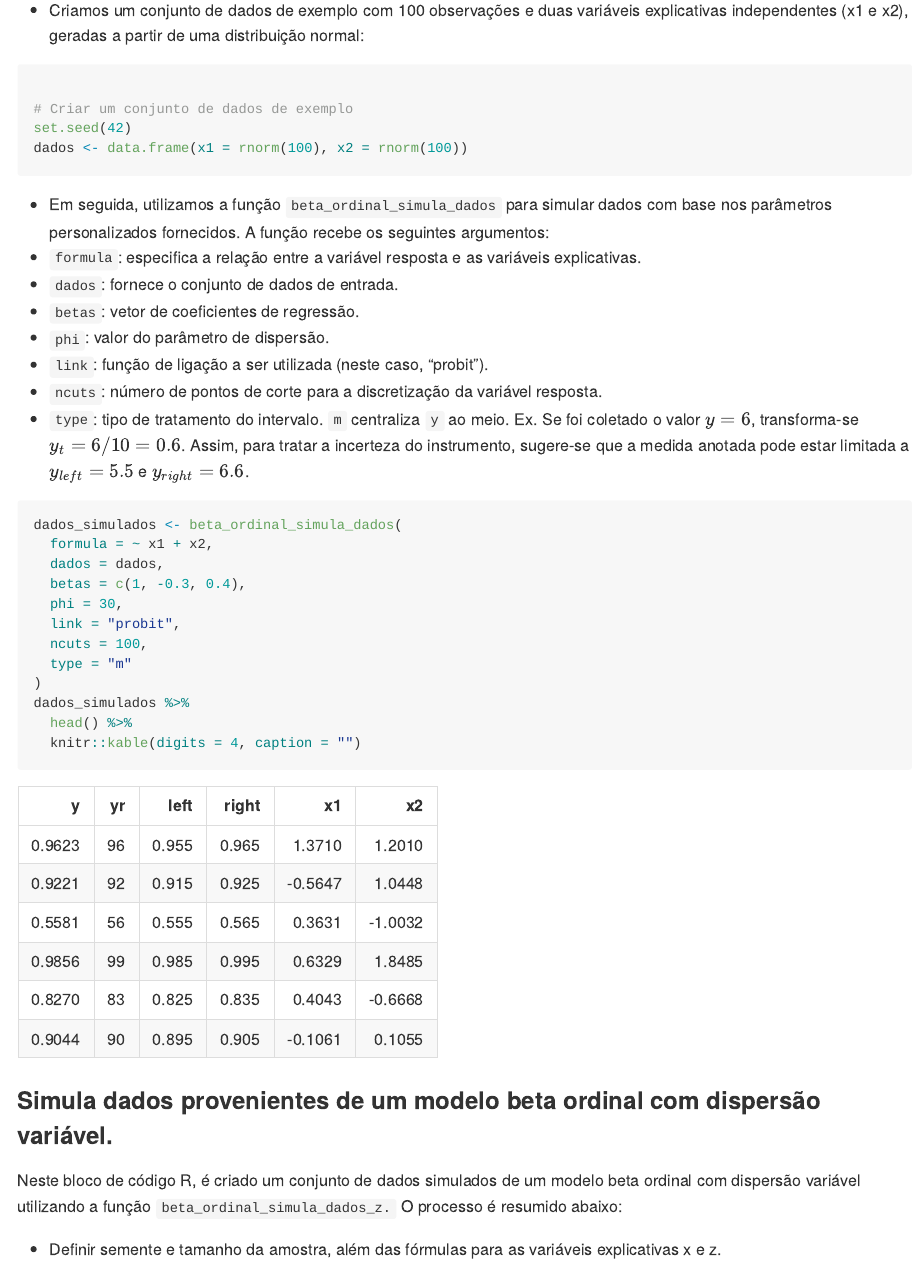
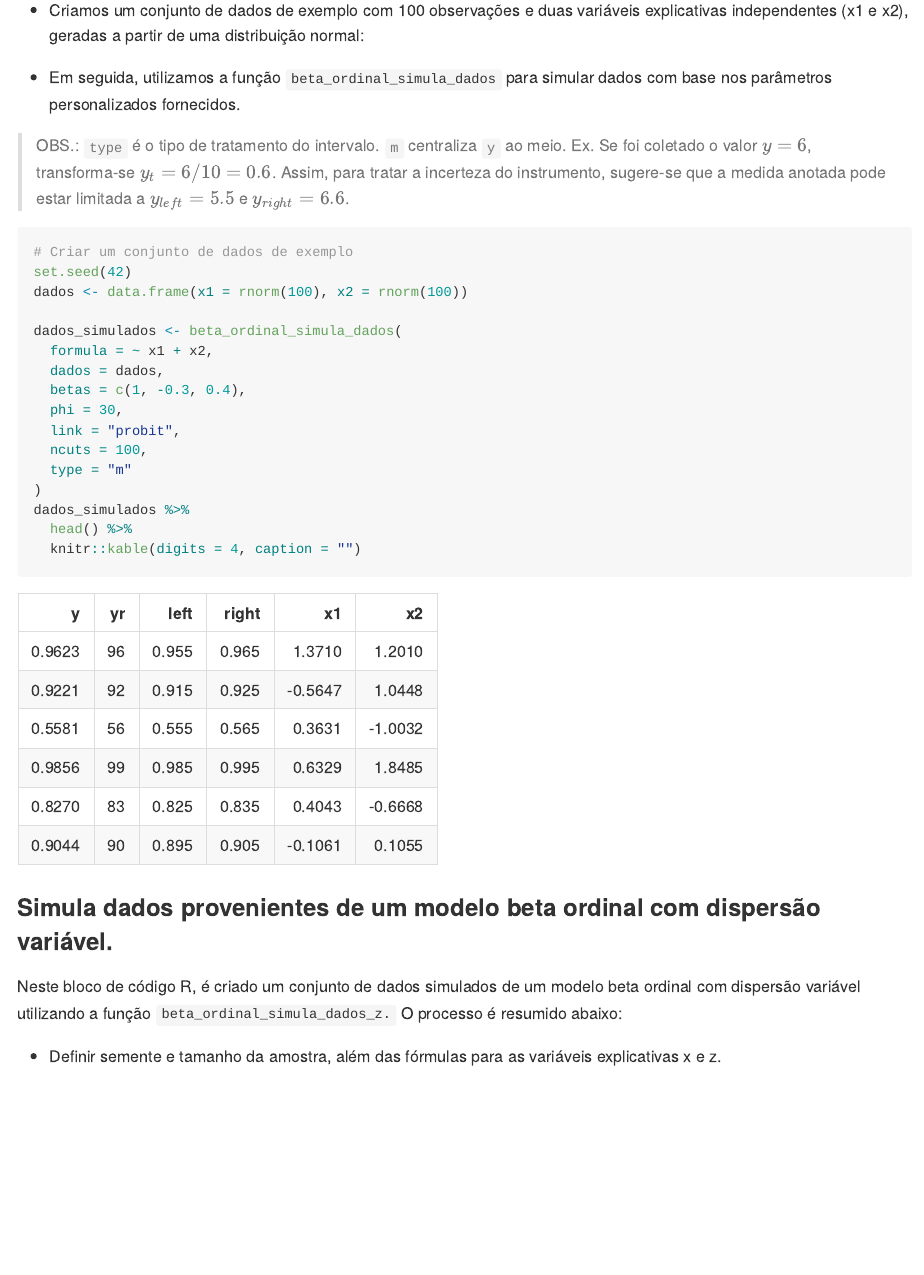
Before and after one commit to evandeilton/betaregscale, an R Markdown document (README.Rmd): the page in a window 1100 px wide, from 1390 px down. The pictures show the output file README.md that the author committed with the source, drawn offline in the style of GitHub; badge pictures from the web are left out.

Commit message:
Melhora documentação de funções.

````diff
--- a/README.Rmd
+++ b/README.Rmd
@@ -64,23 +64,15 @@ Neste bloco de código R, apresentamos um exemplo de como utilizar a função be
 
 + Criamos um conjunto de dados de exemplo com 100 observações e duas variáveis explicativas independentes (x1 e x2), geradas a partir de uma distribuição normal:
 
++ Em seguida, utilizamos a função `beta_ordinal_simula_dados` para simular dados com base nos parâmetros personalizados fornecidos.
+
+> OBS.: `type` é o tipo de tratamento do intervalo. `m` centraliza `y` ao meio. Ex. Se foi coletado o valor $y = 6$, transforma-se $y_t = 6/10 = 0.6$. Assim, para tratar a incerteza do instrumento, sugere-se que a medida anotada pode estar limitada a  $y_{left} = 5.5$ e $y_{right} = 6.6$.
+
 ```{r}
-
 # Criar um conjunto de dados de exemplo
 set.seed(42)
 dados <- data.frame(x1 = rnorm(100), x2 = rnorm(100))
-```
 
-+ Em seguida, utilizamos a função `beta_ordinal_simula_dados` para simular dados com base nos parâmetros personalizados fornecidos. A função recebe os seguintes argumentos:
-+ `formula`: especifica a relação entre a variável resposta e as variáveis explicativas.
-+ `dados`: fornece o conjunto de dados de entrada.
-+ `betas`: vetor de coeficientes de regressão.
-+ `phi`: valor do parâmetro de dispersão.
-+ `link`: função de ligação a ser utilizada (neste caso, "probit").
-+ `ncuts`: número de pontos de corte para a discretização da variável resposta.
-+ `type`: tipo de tratamento do intervalo. `m` centraliza `y` ao meio. Ex. Se foi coletado o valor $y = 6$, transforma-se $y_t = 6/10 = 0.6$. Assim, para tratar a incerteza do instrumento, sugere-se que a medida anotada pode estar limitada a  $y_{left} = 5.5$ e $y_{right} = 6.6$.
-
-```{r}
 dados_simulados <- beta_ordinal_simula_dados(
   formula = ~ x1 + x2,
   dados = dados,
--- a/_pkgdown.yml
+++ b/_pkgdown.yml
@@ -2,6 +2,8 @@ url: https://evandeilton.github.io/betaroti/
 
 home:
   title: Regressão Beta para Resposta Ordinal Transformada Intervalar
+  sidebar:
+    structure: [links, license, community, citation, authors, dev]
 
 authors:
   Lopes, J. E.:
@@ -33,3 +35,7 @@ template:
         icon: fa-linkedin
         href: https://www.linkedin.com/in/evandeilton/
         aria-label: linkedin
+
+footer:
+  components:
+    legal: Conteúdo sem nenhum tipo de garantia. Use por sua conta em risco.
````
Also changed, not shown: README.md, 1 other file.
